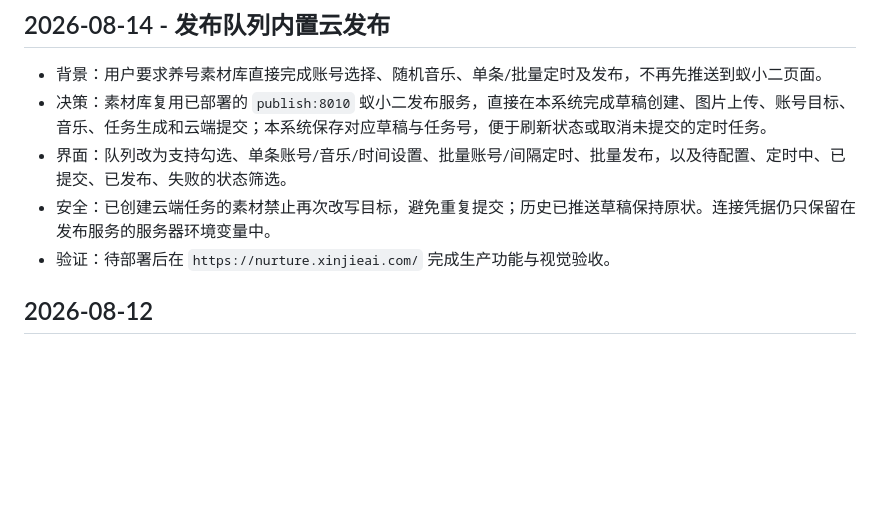
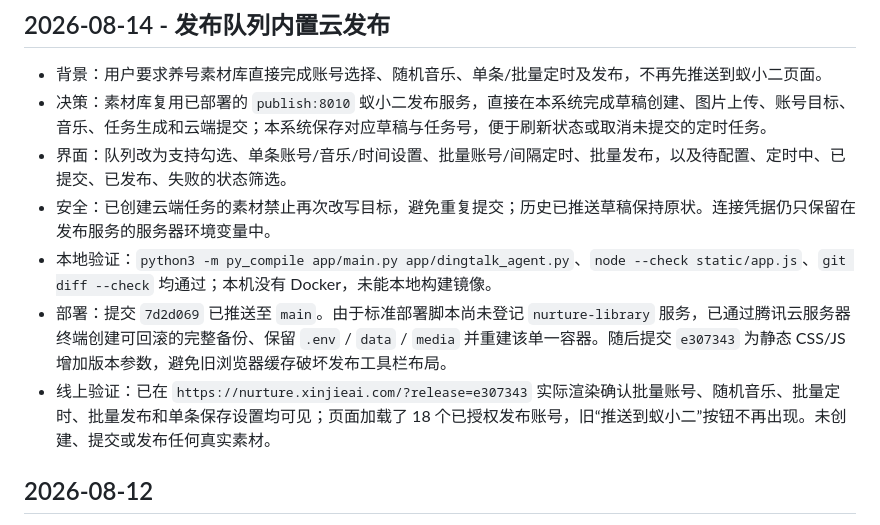
Before and after one commit to hxj7890/xinjie-nurture-library, a Markdown page: DEV_LOG.md, the part around the change. Rendered like a GitHub page; blank space fills up the shorter version.

Commit message:
docs: record production deployment

```diff
--- a/DEV_LOG.md
+++ b/DEV_LOG.md
@@ -6,7 +6,9 @@
 - 决策：素材库复用已部署的 `publish:8010` 蚁小二发布服务，直接在本系统完成草稿创建、图片上传、账号目标、音乐、任务生成和云端提交；本系统保存对应草稿与任务号，便于刷新状态或取消未提交的定时任务。
 - 界面：队列改为支持勾选、单条账号/音乐/时间设置、批量账号/间隔定时、批量发布，以及待配置、定时中、已提交、已发布、失败的状态筛选。
 - 安全：已创建云端任务的素材禁止再次改写目标，避免重复提交；历史已推送草稿保持原状。连接凭据仍只保留在发布服务的服务器环境变量中。
-- 验证：待部署后在 `https://nurture.xinjieai.com/` 完成生产功能与视觉验收。
+- 本地验证：`python3 -m py_compile app/main.py app/dingtalk_agent.py`、`node --check static/app.js`、`git diff --check` 均通过；本机没有 Docker，未能本地构建镜像。
+- 部署：提交 `7d2d069` 已推送至 `main`。由于标准部署脚本尚未登记 `nurture-library` 服务，已通过腾讯云服务器终端创建可回滚的完整备份、保留 `.env` / `data` / `media` 并重建该单一容器。随后提交 `e307343` 为静态 CSS/JS 增加版本参数，避免旧浏览器缓存破坏发布工具栏布局。
+- 线上验证：已在 `https://nurture.xinjieai.com/?release=e307343` 实际渲染确认批量账号、随机音乐、批量定时、批量发布和单条保存设置均可见；页面加载了 18 个已授权发布账号，旧“推送到蚁小二”按钮不再出现。未创建、提交或发布任何真实素材。
 
 ## 2026-08-12
 
```
